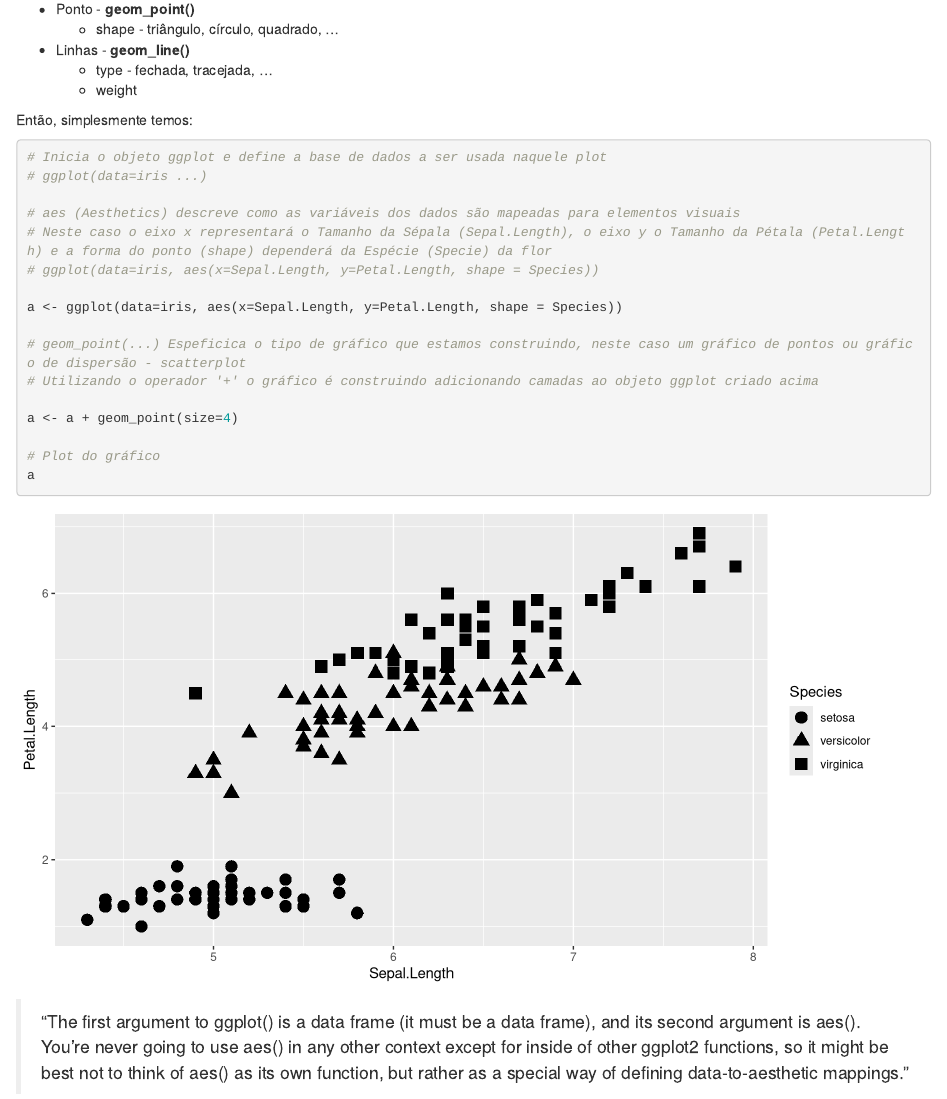
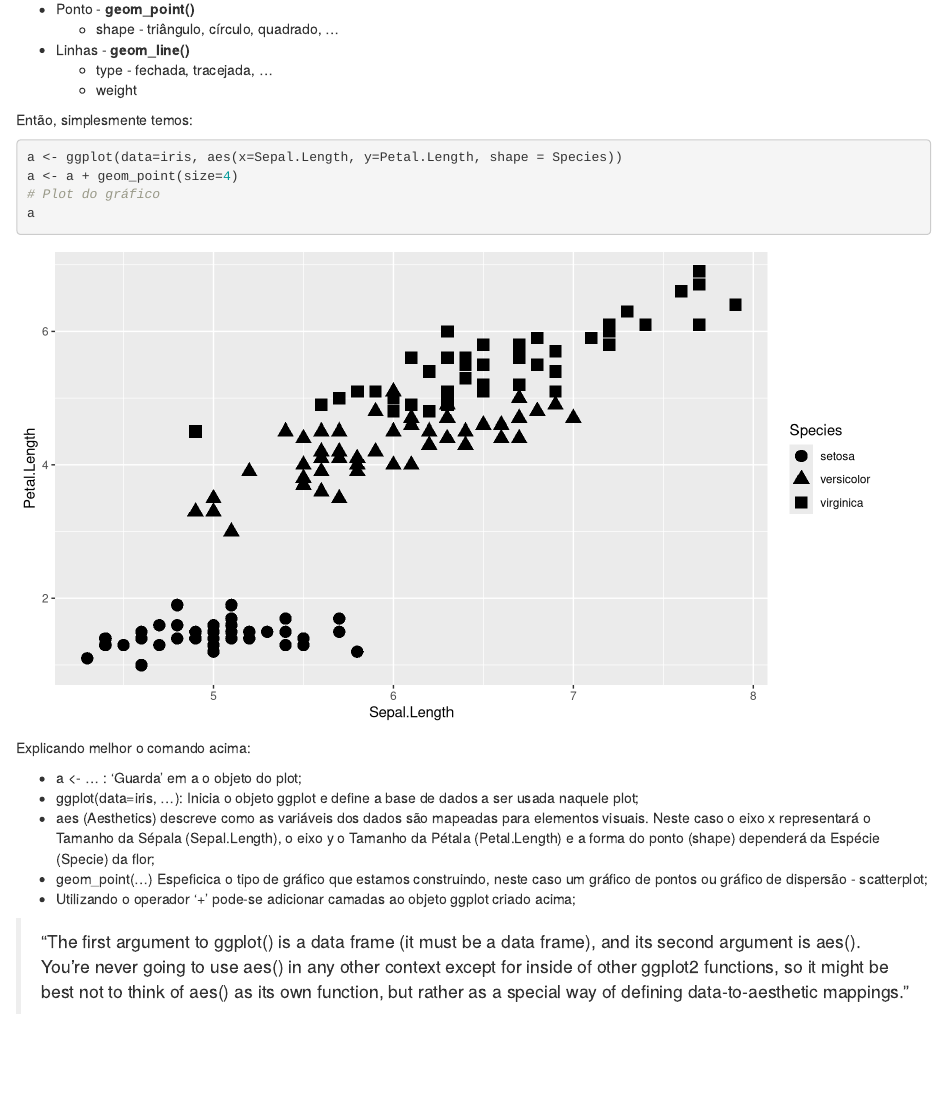
Before and after one commit to talitalobo/landing-pages, an R Markdown document (ad20151/tuto ggplot2/ggplot2.Rmd): the page in a window 1100 px wide, from 950 px down. Rendered offline with R 4.5, knitr and Pandoc, with nearby package versions.

Commit message:
tuto ggplot2

````diff
--- a/ad20151/tuto ggplot2/ggplot2.Rmd
+++ b/ad20151/tuto ggplot2/ggplot2.Rmd
@@ -60,23 +60,20 @@ E cada um desses elementos possuem suas próprias características (aesthetics).
 Então, simplesmente temos:
 
 ```{r,cache=FALSE, warning=FALSE, fig.height= 5, fig.width=9}
-# Inicia o objeto ggplot e define a base de dados a ser usada naquele plot
-# ggplot(data=iris ...)
-
-# aes (Aesthetics) descreve como as variáveis dos dados são mapeadas para elementos visuais
-# Neste caso o eixo x representará o Tamanho da Sépala (Sepal.Length), o eixo y o Tamanho da Pétala (Petal.Length) e a forma do ponto (shape) dependerá da Espécie (Specie) da flor
-# ggplot(data=iris, aes(x=Sepal.Length, y=Petal.Length, shape = Species))
 
 a <- ggplot(data=iris, aes(x=Sepal.Length, y=Petal.Length, shape = Species))
-
-# geom_point(...) Espeficica o tipo de gráfico que estamos construindo, neste caso um gráfico de pontos ou gráfico de dispersão - scatterplot
-# Utilizando o operador '+' o gráfico é construindo adicionando camadas ao objeto ggplot criado acima
-
 a <- a + geom_point(size=4)
-
 # Plot do gráfico
 a
 ```
+
+Explicando melhor o comando acima:
+
+* a <- ... : 'Guarda' em a o objeto do plot;
+* ggplot(data=iris, ...): Inicia o objeto ggplot e define a base de dados a ser usada naquele plot;
+* aes (Aesthetics) descreve como as variáveis dos dados são mapeadas para elementos visuais. Neste caso o eixo x representará o Tamanho da Sépala (Sepal.Length), o eixo y o Tamanho da Pétala (Petal.Length) e a forma do ponto (shape) dependerá da Espécie (Specie) da flor;
+* geom_point(...) Espeficica o tipo de gráfico que estamos construindo, neste caso um gráfico de pontos ou gráfico de dispersão - scatterplot;
+* Utilizando o operador '+' pode-se adicionar camadas ao objeto ggplot criado acima;
 
 > "The first argument to ggplot() is a data frame (it must be a data frame), and its second argument is aes(). You're never going to use aes() in any other context except for inside of other ggplot2 functions, so it might be best not to think of aes() as its own function, but rather as a special way of defining data-to-aesthetic mappings."
 
````
Also changed, not shown: ad20151/tuto ggplot2/ggplot2.html.
